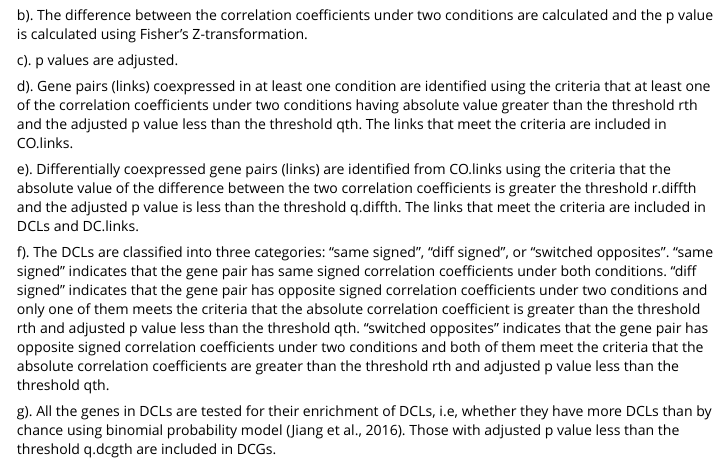
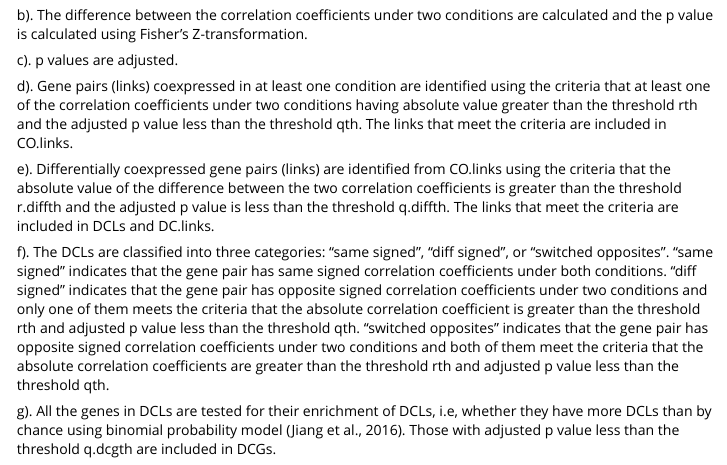
Before and after one commit to hidelab/diffcoexp, an R Markdown document (vignettes/using_diffcoexp.Rmd): the page in a window 1100 px wide, from 420 px down. Rendered offline with R 4.5, knitr and Pandoc, with nearby package versions; some code elsewhere in the file could not run offline.

Commit message:
Updatated documents.

```diff
--- a/vignettes/using_diffcoexp.Rmd
+++ b/vignettes/using_diffcoexp.Rmd
@@ -23,7 +23,7 @@ c). p values are adjusted.
 
 d). Gene pairs (links) coexpressed in at least one condition are identified using the criteria that at least one of the correlation coefficients under two conditions having absolute value greater than the threshold rth and the adjusted p value less than the threshold qth. The links that meet the criteria are included in CO.links.
 
-e). Differentially coexpressed gene pairs (links) are identified from CO.links using the criteria that the absolute value of the difference between the two correlation coefficients is greater the threshold r.diffth and the adjusted p value is less than the threshold q.diffth. The links that meet the criteria are included in DCLs and DC.links.
+e). Differentially coexpressed gene pairs (links) are identified from CO.links using the criteria that the absolute value of the difference between the two correlation coefficients is greater than the threshold r.diffth and the adjusted p value is less than the threshold q.diffth. The links that meet the criteria are included in DCLs and DC.links.
 
 f). The DCLs are classified into three categories: "same signed", "diff signed", or "switched opposites". "same signed" indicates that the gene pair has same signed correlation coefficients under both conditions. "diff signed" indicates that the gene pair has opposite signed correlation coefficients under two conditions and only one of them meets the criteria that the absolute correlation coefficient is greater than the threshold rth and adjusted p value less than the threshold qth. "switched opposites" indicates that the gene pair has opposite signed correlation coefficients under two conditions and both of them meet the criteria that the absolute correlation coefficients are greater than the threshold rth and adjusted p value less than the threshold qth.
 
```
Also changed, not shown: R/diffcoexp.R (+1 -1 lines), README.md, 1 other file.
